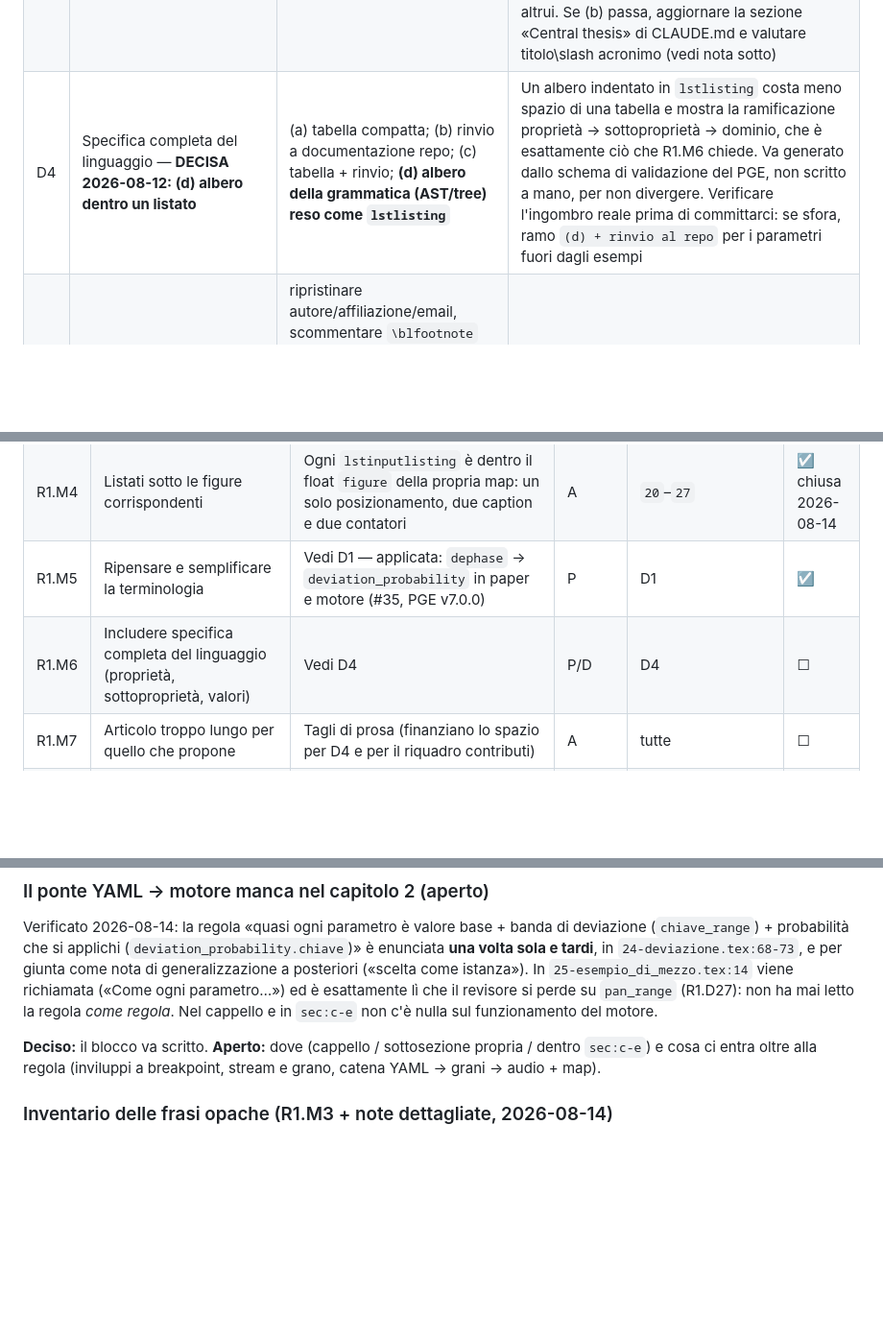
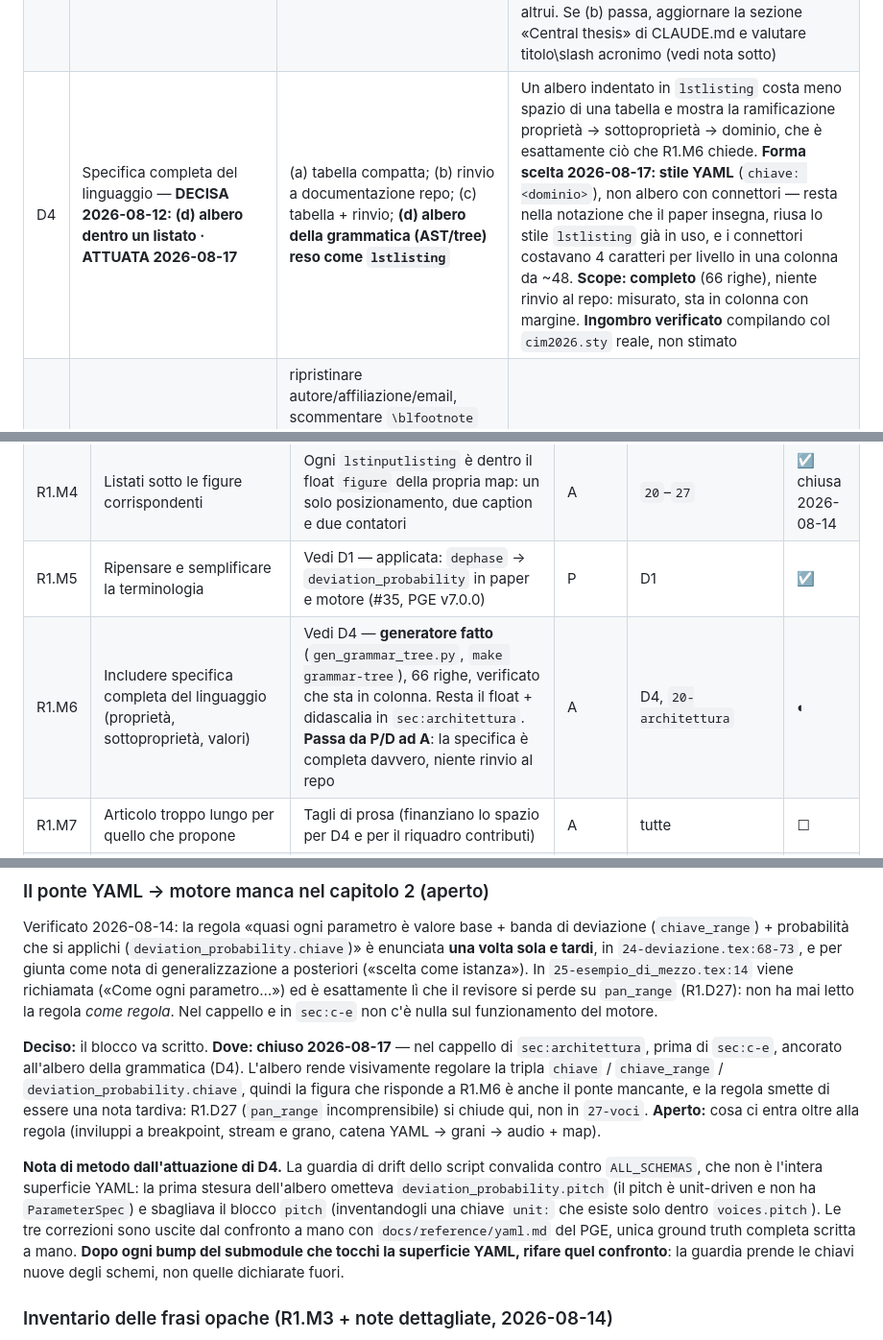
Before and after one commit to DMGiulioRomano/cim2026-granular-engine-paper, a Markdown page: docs/plans/camera-ready-review-response.md, 3 parts joined by grey strips. Shown at 96% size. Drawn GitHub-style; blank space fills up the shorter version.

Commit message:
docs(piano): D4 attuata, R1.M6 da P/D ad A, ponte YAML-motore collocato
Registra le tre decisioni di forma prese oggi (stile YAML, scope completo,
collocazione nel cappello di sec:architettura) e la nota di metodo sul limite
della guardia di drift: convalida contro ALL_SCHEMAS, che non e' tutta la
superficie YAML, quindi il confronto con docs/reference/yaml.md va rifatto a
mano dopo ogni bump che tocchi le chiavi.

```diff
--- a/docs/plans/camera-ready-review-response.md
+++ b/docs/plans/camera-ready-review-response.md
@@ -23,7 +23,7 @@ si ripiega sull'albero dei soli parametri degli esempi più rinvio al repo.
 | D2 | Sorte del differito in `sec:implicazioni` — **DECISA 2026-08-12: (a) restringere e concedere · RIAPERTA da D7** | (a) restringere + concedere la distinzione motore/descrizione, tenendo solo la parte difendibile (la MAP come rappresentazione totale post-render); (b) tagliare (R1); (c) espandere la giustificazione (R2) | Concedere a R1.M2 che RT/DT è proprietà del motore, non della descrizione; tenere solo ciò che il differito abilita davvero. Risponde anche a R2.3 e libera spazio. Vincolo maestro: mai «real-time come cambio di paradigma». **Riaperta da D7:** se il motore diventa l'oggetto dichiarato del paper, la concessione «il motore non è oggetto dell'articolo» (R1.M2) non è più disponibile nella forma decisa il 12 ago. Le due si chiudono insieme, e la lettera deve raccontare la scelta senza contraddirsi |
 | D3 | Dove risponde l'obiezione «≈ patch Max/PD» — **CHIUSA 2026-08-13: nessuna delle tre. Si ritira la rivendicazione che la provoca** | (a) in introduzione; (b) in `sec:tradizione`; (c) nel riquadro contributi | Non si risponde all'obiezione: si toglie il confronto. Spariscono (i) ogni claim di superiorità del modello dichiarativo su altri sistemi e (ii) ogni asserzione su *come si lavora* con Max, Pure Data, SuperCollider, Csound. Motivo: l'affermazione è confutabile da chiunque con «tu non sai come lavoro io» — la maggior parte dei compositori usa quei sistemi in modo di fatto dichiarativo. **Criterio che sostituisce D3, da applicare in tutto il paper:** le affermazioni positive su ciò che *questo* sistema fa restano; le affermazioni su come altre persone lavorano con altri strumenti vanno via. **Non tocca la genealogia**: i precursori citati con la loro tecnologia (CMask con uscita Csound, Lippe su ISPW, GrainLab, EC2) restano — sono storia, non confronto. Risponde a R1.M1 e R1.D29 per concessione piena |
 | D7 | **Contributo dichiarato del paper — APERTA, da chiudere prima della fase 2** | (a) resta il modello dichiarativo\slash notazione (regime attuale); (b) ricentratura sul **motore di granulazione differita come libreria**: un'infrastruttura su cui costruire sistemi, che consente l'intervento puntuale e localizzato sullo stream, contro il granulatore real-time che emette e basta | Proposta dell'autore 2026-08-13, non ancora chiusa («questa cosa ancora non va capita bene»). Se (b): cambia il baricentro di abstract, intro, `40-tradizione` ¶1 e ¶3, `50-conclusioni`; i tre contributi concreti (fattorizzazione della deviazione, blend `scatter`, map) sopravvivono intatti perché sono già feature del motore. **Due vincoli sulla formulazione:** (1) «deterministico» va scopato alla specifica, non alla resa — il rendering è stocastico per costruzione e la riproducibilità è per andamento (cfr. CLAUDE.md, «Riproducibilità»); (2) la contrapposizione al granulatore real-time ricrea il confronto appena ritirato con D3, quindi va detta come capacità propria, non come difetto altrui. Se (b) passa, aggiornare la sezione «Central thesis» di CLAUDE.md e valutare titolo\slash acronimo (vedi nota sotto) |
-| D4 | Specifica completa del linguaggio — **DECISA 2026-08-12: (d) albero dentro un listato** | (a) tabella compatta; (b) rinvio a documentazione repo; (c) tabella + rinvio; **(d) albero della grammatica (AST/tree) reso come `lstlisting`** | Un albero indentato in `lstlisting` costa meno spazio di una tabella e mostra la ramificazione proprietà → sottoproprietà → dominio, che è esattamente ciò che R1.M6 chiede. Va generato dallo schema di validazione del PGE, non scritto a mano, per non divergere. Verificare l'ingombro reale prima di committarci: se sfora, ramo `(d) + rinvio al repo` per i parametri fuori dagli esempi |
+| D4 | Specifica completa del linguaggio — **DECISA 2026-08-12: (d) albero dentro un listato · ATTUATA 2026-08-17** | (a) tabella compatta; (b) rinvio a documentazione repo; (c) tabella + rinvio; **(d) albero della grammatica (AST/tree) reso come `lstlisting`** | Un albero indentato in `lstlisting` costa meno spazio di una tabella e mostra la ramificazione proprietà → sottoproprietà → dominio, che è esattamente ciò che R1.M6 chiede. **Forma scelta 2026-08-17: stile YAML** (`chiave: <dominio>`), non albero con connettori — resta nella notazione che il paper insegna, riusa lo stile `lstlisting` già in uso, e i connettori costavano 4 caratteri per livello in una colonna da ~48. **Scope: completo** (66 righe), niente rinvio al repo: misurato, sta in colonna con margine. **Ingombro verificato** compilando col `cim2026.sty` reale, non stimato |
 | D5 | De-anonimizzazione | ripristinare autore/affiliazione/email, scommentare `\blfootnote` copyright, sostituire il link OSF anonimo con link pubblico (+ DOI Zenodo se si pubblica il bundle audio), decidere se citare il repo PGE per nome | Nulla nelle review lo ricorda: è l'errore facile da spedire. `paper.tex:8-26` |
 | D6 | Rigenerazione figure/audio — **DECISA 2026-08-13: si rirende tutto**, di fatto già fatto | Fig. 2 va rifatta a densità bassa (R1.D11). Se si rirende, decidere se rirenderizzare anche l'audio del bundle | Il bump del submodule a v7.0.0 (#35) ha imposto la rigenerazione completa di esempi e audio: il motore è salito di due major, tenere figure rese da v4 le avrebbe fatte divergere dal codice citato. La densità di Fig. 2 **non** si rifà: l'esempio è quello scelto per il suono, D11 diventa parziale. Rendering stocastico: riproducibilità per andamento, non bit-identico |
 
@@ -61,7 +61,7 @@ Stato: ☐ da fare · ☑ fatto.
 | R1.M3 | Prosa a tratti incomprensibile; elenco di locuzioni «parole in libertà»; semplificare a partire dall'introduzione | Riscrittura di chiarezza, una locuzione alla volta dalla lista verbatim | A | tutte | ☐ |
 | R1.M4 | Listati sotto le figure corrispondenti | Ogni `lstinputlisting` è dentro il float `figure` della propria map: un solo posizionamento, due caption e due contatori | A | `20`–`27` | ☑ chiusa 2026-08-14 |
 | R1.M5 | Ripensare e semplificare la terminologia | Vedi D1 — applicata: `dephase` → `deviation_probability` in paper e motore (#35, PGE v7.0.0) | P | D1 | ☑ |
-| R1.M6 | Includere specifica completa del linguaggio (proprietà, sottoproprietà, valori) | Vedi D4 | P/D | D4 | ☐ |
+| R1.M6 | Includere specifica completa del linguaggio (proprietà, sottoproprietà, valori) | Vedi D4 — **generatore fatto** (`gen_grammar_tree.py`, `make grammar-tree`), 66 righe, verificato che sta in colonna. Resta il float + didascalia in `sec:architettura`. **Passa da P/D ad A**: la specifica è completa davvero, niente rinvio al repo | A | D4, `20-architettura` | ◐ |
 | R1.M7 | Articolo troppo lungo per quello che propone | Tagli di prosa (finanziano lo spazio per D4 e per il riquadro contributi) | A | tutte | ☐ |
 | R1.M8 | Equazioni e modelli probabilistici corretti ma inutili qui, «parte del fumo» | Tenere solo le formule che un'affermazione del testo usa davvero; le altre via | P | `24-deviazione` | ☐ |
 
@@ -166,9 +166,24 @@ richiamata («Come ogni parametro…») ed è esattamente lì che il revisore si
 perde su `pan_range` (R1.D27): non ha mai letto la regola *come regola*.
 Nel cappello e in `sec:c-e` non c'è nulla sul funzionamento del motore.
 
-**Deciso:** il blocco va scritto. **Aperto:** dove (cappello / sottosezione
-propria / dentro `sec:c-e`) e cosa ci entra oltre alla regola (inviluppi a
-breakpoint, stream e grano, catena YAML → grani → audio + map).
+**Deciso:** il blocco va scritto. **Dove: chiuso 2026-08-17** — nel cappello di
+`sec:architettura`, prima di `sec:c-e`, ancorato all'albero della grammatica
+(D4). L'albero rende visivamente regolare la tripla `chiave` / `chiave_range` /
+`deviation_probability.chiave`, quindi la figura che risponde a R1.M6 è anche il
+ponte mancante, e la regola smette di essere una nota tardiva: R1.D27
+(`pan_range` incomprensibile) si chiude qui, non in `27-voci`.
+**Aperto:** cosa ci entra oltre alla regola (inviluppi a breakpoint, stream e
+grano, catena YAML → grani → audio + map).
+
+**Nota di metodo dall'attuazione di D4.** La guardia di drift dello script
+convalida contro `ALL_SCHEMAS`, che non è l'intera superficie YAML: la prima
+stesura dell'albero ometteva `deviation_probability.pitch` (il pitch è
+unit-driven e non ha `ParameterSpec`) e sbagliava il blocco `pitch`
+(inventandogli una chiave `unit:` che esiste solo dentro `voices.pitch`). Le tre
+correzioni sono uscite dal confronto a mano con `docs/reference/yaml.md` del PGE,
+unica ground truth completa scritta a mano. **Dopo ogni bump del submodule che
+tocchi la superficie YAML, rifare quel confronto**: la guardia prende le chiavi
+nuove degli schemi, non quelle dichiarate fuori.
 
 ### Inventario delle frasi opache (R1.M3 + note dettagliate, 2026-08-14)
 
```
